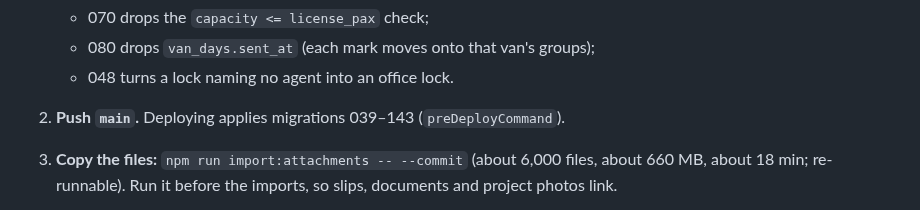
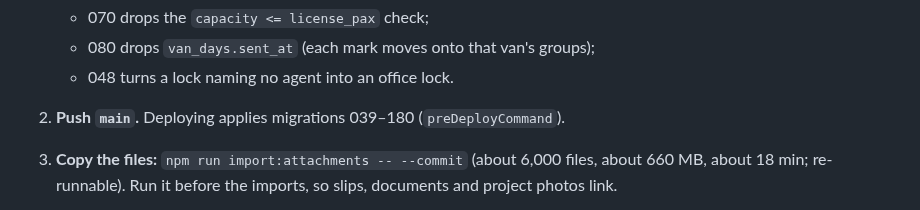
Before and after one commit to TheTaTha5/operation_backend, a Markdown page: todo/developer-checklist.md, the part around the change. Drawn GitHub-style.

```diff
--- a/todo/developer-checklist.md
+++ b/todo/developer-checklist.md
@@ -19,7 +19,7 @@ Run the steps in this order against Railway, with `SOURCE_DATABASE_URL=<legacy>`
    - 070 drops the `capacity <= license_pax` check;
    - 080 drops `van_days.sent_at` (each mark moves onto that van's groups);
    - 048 turns a lock naming no agent into an office lock.
-2. **Push `main`.** Deploying applies migrations 039–143 (`preDeployCommand`).
+2. **Push `main`.** Deploying applies migrations 039–180 (`preDeployCommand`).
 3. **Copy the files:** `npm run import:attachments -- --commit` (about 6,000 files, about 660 MB, about
    18 min; re-runnable). Run it before the imports, so slips, documents and project photos link.
 4. **Seed the catalogue once:** `npm run seed:routes -- --commit`, then `npm run seed:boats -- --commit`.
```
Also changed, not shown: docs/handoff/build-status-2026-10-09.md (+19 -0 lines).
